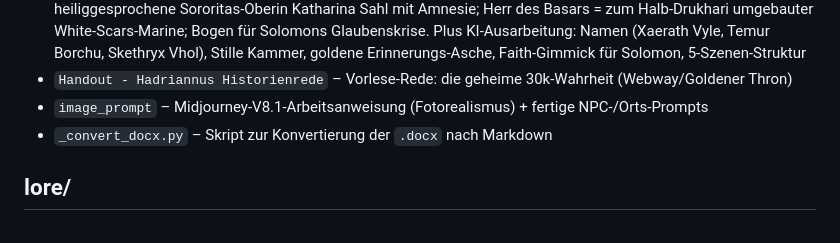
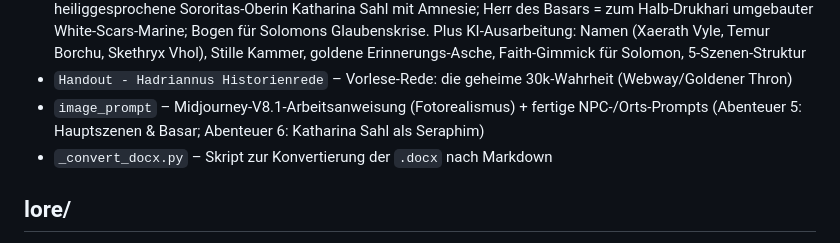
Before and after one commit to goesta79/GileadSystem40k, a Markdown page: index.md, the part around the change. GitHub-like rendering.

Commit message:
update: index.md – image_prompt-Eintrag um Abenteuer-6-Prompts ergänzt
Co-Authored-By: Claude Fable 5.1 <noreply@anthropic.com>

```diff
--- a/index.md
+++ b/index.md
@@ -36,7 +36,7 @@ Kreativ-Inhalte und Knowledge-Base der Kampagne. Word-Originale (`.docx`) und ko
 - `Abenteuer 5 - Myravels Ende und Antrag` – Fluff Myravel-Szene: Myrissaines Rede & Vorführung der Eistränen (Antrag an Alvanan)
 - `Abenteuer 6 - Der Imperator beschützt` – SPOILER, Hintergrund Abenteuer 6 (Webway-Basar): Mutter Sahl = heiliggesprochene Sororitas-Oberin Katharina Sahl mit Amnesie; Herr des Basars = zum Halb-Drukhari umgebauter White-Scars-Marine; Bogen für Solomons Glaubenskrise. Plus KI-Ausarbeitung: Namen (Xaerath Vyle, Temur Borchu, Skethryx Vhol), Stille Kammer, goldene Erinnerungs-Asche, Faith-Gimmick für Solomon, 5-Szenen-Struktur
 - `Handout - Hadriannus Historienrede` – Vorlese-Rede: die geheime 30k-Wahrheit (Webway/Goldener Thron)
-- `image_prompt` – Midjourney-V8.1-Arbeitsanweisung (Fotorealismus) + fertige NPC-/Orts-Prompts
+- `image_prompt` – Midjourney-V8.1-Arbeitsanweisung (Fotorealismus) + fertige NPC-/Orts-Prompts (Abenteuer 5: Hauptszenen & Basar; Abenteuer 6: Katharina Sahl als Seraphim)
 - `_convert_docx.py` – Skript zur Konvertierung der `.docx` nach Markdown
 
 ## lore/
```
